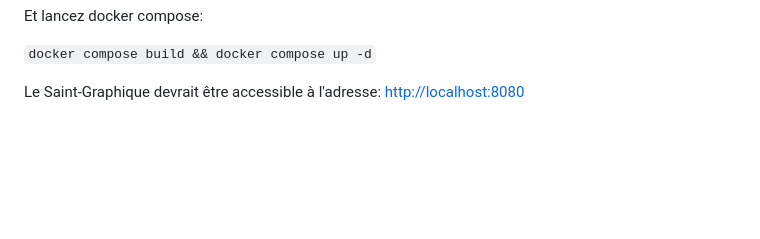
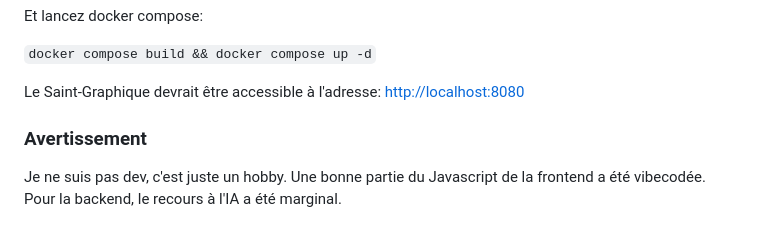
Before and after one commit to JnthnBS/saint-graphique, a Markdown page: README.md, the part around the change. Drawn GitHub-style; blank space fills up the shorter version.

Commit message:
Ajout de l'avertissement

````diff
--- a/README.md
+++ b/README.md
@@ -59,3 +59,6 @@ Et lancez docker compose:
 ```docker compose build && docker compose up -d```
 
 Le Saint-Graphique devrait être accessible à l'adresse: [http://localhost:8080](http://localhost:8080)
+
+### Avertissement
+Je ne suis pas dev, c'est juste un hobby. Une bonne partie du Javascript de la frontend a été vibecodée. Pour la backend, le recours à l'IA a été marginal.
````
